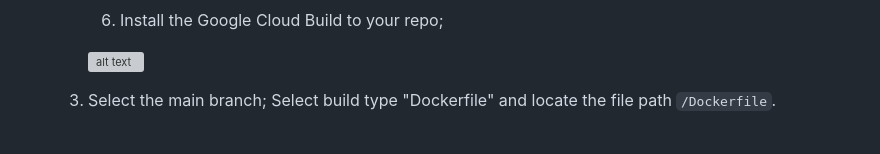
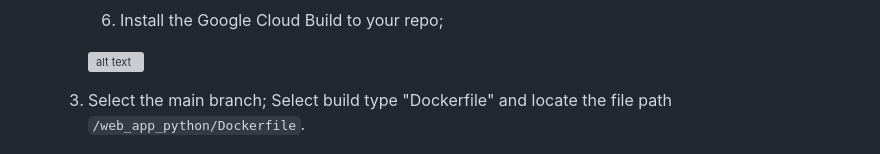
Before and after one commit to youyinnn/cloud_run_tut, a Markdown page: README.md, the part around the change. Drawn GitHub-style; grey boxes are pictures that could not be loaded.

Commit message:
readme update;

```diff
--- a/README.md
+++ b/README.md
@@ -212,7 +212,7 @@ Please work on the following steps:
 
       ![alt text](img/image-s1.png)
 
-   3. Select the main branch; Select build type "Dockerfile" and locate the file path `/Dockerfile`.
+   3. Select the main branch; Select build type "Dockerfile" and locate the file path `/web_app_python/Dockerfile`.
 
       ![alt text](img/image-s2.png)
 
```
